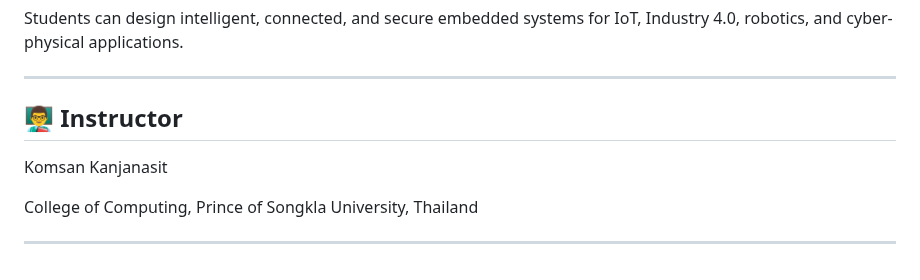
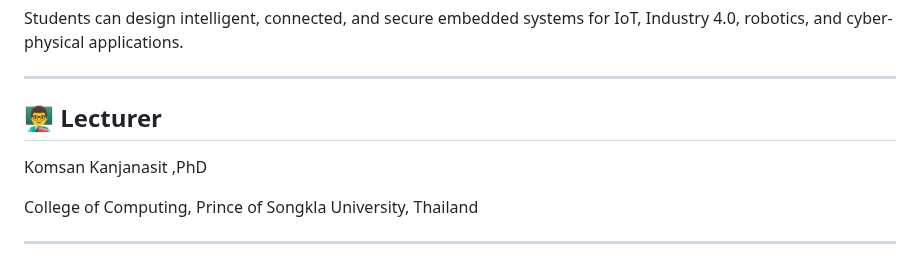
Before and after one commit to komsan-k/IO-engineering, a Markdown page: README.md, the part around the change. Rendered like a GitHub page.

```diff
--- a/README.md
+++ b/README.md
@@ -317,9 +317,9 @@ Students can design intelligent, connected, and secure embedded systems for IoT,
 
 ---
 
-## 👨‍🏫 Instructor
+## 👨‍🏫 Lecturer
 
-Komsan Kanjanasit
+Komsan Kanjanasit ,PhD
 
 College of Computing, Prince of Songkla University, Thailand
 
```
